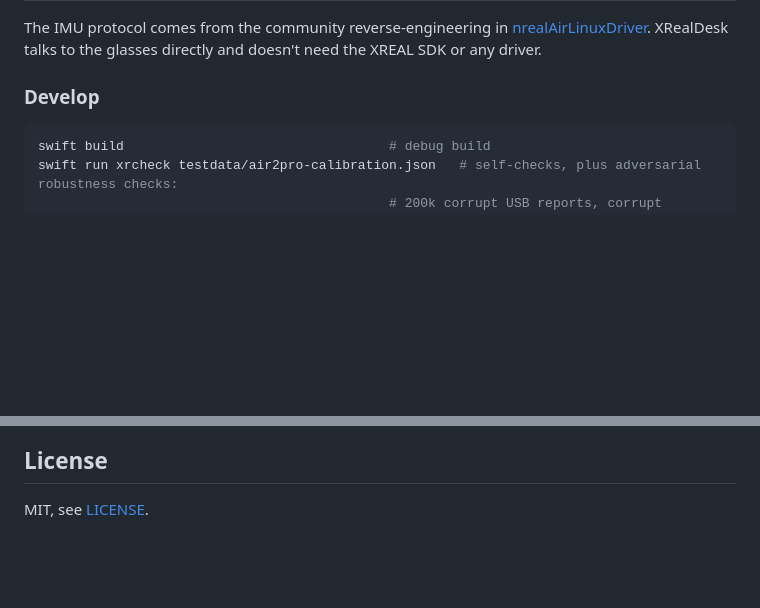
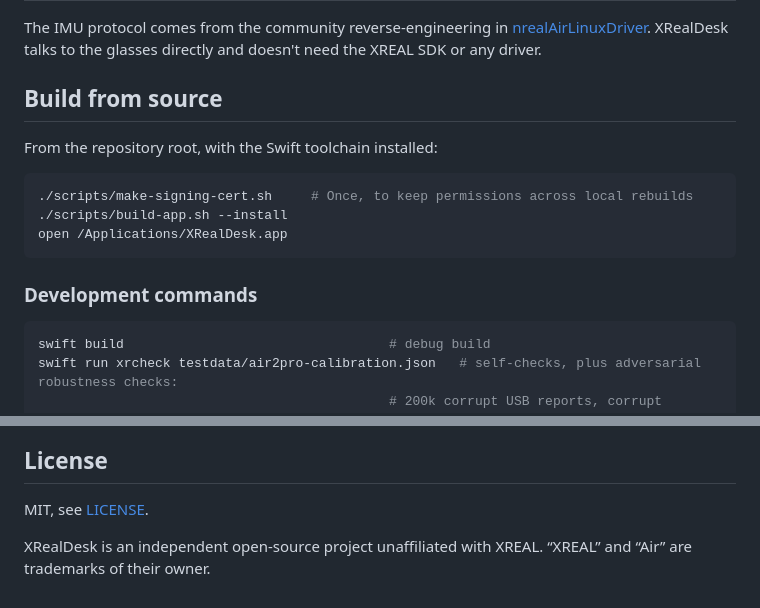
Before and after one commit to PlunderStruck/XRealDesk, a Markdown page: README.md, 2 parts joined by grey strips. Rendered like a GitHub page; blank space fills up the shorter version.

````diff
--- a/README.md
+++ b/README.md
@@ -130,7 +115,17 @@ which gives the smoothest text at some GPU cost. **Text sharpening** helps when
 The IMU protocol comes from the community reverse-engineering in
 [nrealAirLinuxDriver](https://gitlab.com/TheJackiMonster/nrealAirLinuxDriver). XRealDesk talks to the glasses directly and doesn't need the XREAL SDK or any driver.
 
-### Develop
+## Build from source
+
+From the repository root, with the Swift toolchain installed:
+
+```sh
+./scripts/make-signing-cert.sh     # Once, to keep permissions across local rebuilds
+./scripts/build-app.sh --install
+open /Applications/XRealDesk.app
+```
+
+### Development commands
 
 ```sh
 swift build                                  # debug build
@@ -149,3 +144,5 @@ swift run xrcheck live 20                    # stream live head tracking from co
 ## License
 
 MIT, see [LICENSE](LICENSE).
+
+XRealDesk is an independent open-source project unaffiliated with XREAL. “XREAL” and “Air” are trademarks of their owner.
````
Also changed, not shown: other parts of README.md (+34 -49 lines), docs/app-icon.png (added).
